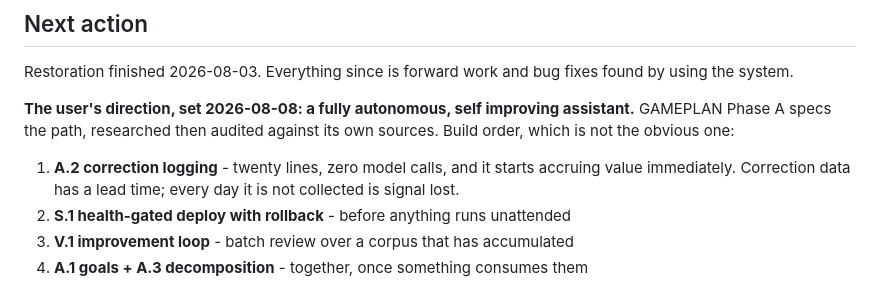
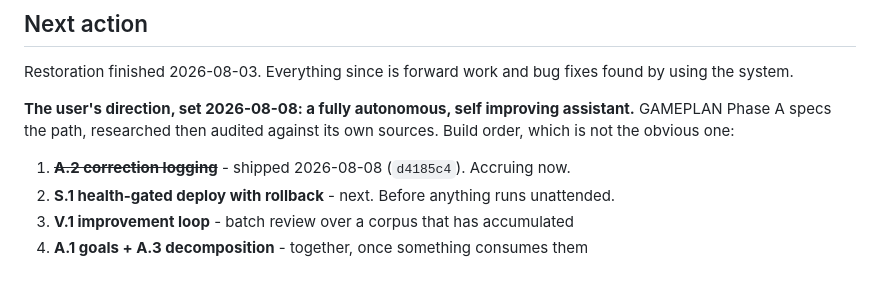
Before and after one commit to neoprimlabs/I.G.O.R., a Markdown page: STATE.md, the part around one of its changes. Drawn GitHub-style.

Commit message:
STATE: clear two stale lines - deploy date and a shipped A.2
Co-Authored-By: Claude Opus 5 <noreply@anthropic.com>

```diff
--- a/STATE.md
+++ b/STATE.md
@@ -31,10 +31,8 @@ found by using the system.
 assistant.** GAMEPLAN Phase A specs the path, researched then audited against its
 own sources. Build order, which is not the obvious one:
 
-1. **A.2 correction logging** - twenty lines, zero model calls, and it starts
-   accruing value immediately. Correction data has a lead time; every day it is not
-   collected is signal lost.
-2. **S.1 health-gated deploy with rollback** - before anything runs unattended
+1. ~~**A.2 correction logging**~~ - shipped 2026-08-08 (`d4185c4`). Accruing now.
+2. **S.1 health-gated deploy with rollback** - next. Before anything runs unattended.
 3. **V.1 improvement loop** - batch review over a corpus that has accumulated
 4. **A.1 goals + A.3 decomposition** - together, once something consumes them
 
```
Also changed, not shown: other parts of STATE.md (+1 -1 lines).
